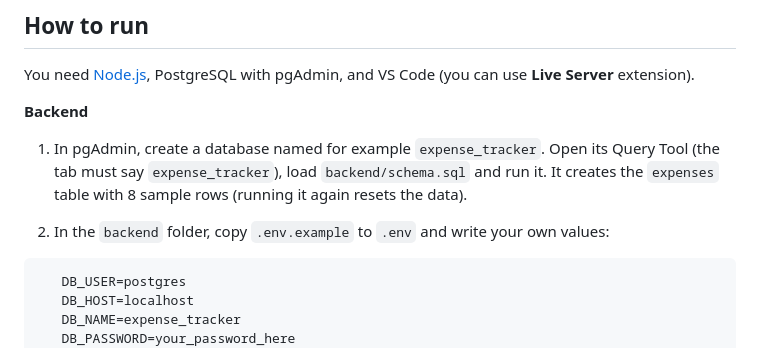
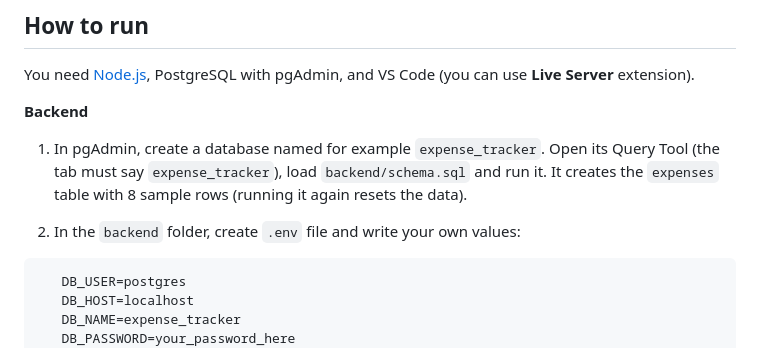
Before and after one commit to RawanX99/Expense-tracker-webApp, a Markdown page: README.md, the part around one of its changes. Rendered like a GitHub page.

Commit message:
Revise README for .env setup and image paths
Updated instructions for creating .env file and corrected image paths for screenshots.

````diff
--- a/README.md
+++ b/README.md
@@ -13,7 +13,7 @@ You need [Node.js](https://nodejs.org), PostgreSQL with pgAdmin, and VS Code (yo
 
 1. In pgAdmin, create a database named for example `expense_tracker`. Open its Query Tool (the tab must say `expense_tracker`), load `backend/schema.sql` and run it. It creates the `expenses` table with 8 sample rows (running it again resets the data).
 
-2. In the `backend` folder, copy `.env.example` to `.env` and write your own values:
+2. In the `backend` folder, create `.env` file and write your own values:
 ```
    DB_USER=postgres
    DB_HOST=localhost
````
Also changed, not shown: other parts of README.md (+2 -2 lines).
